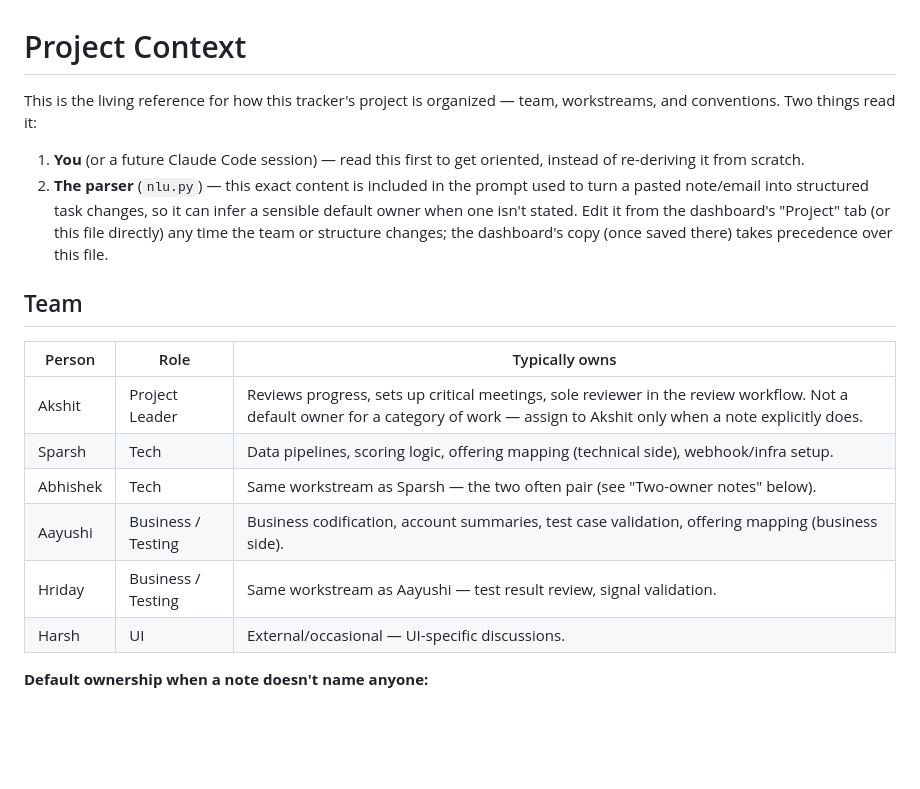
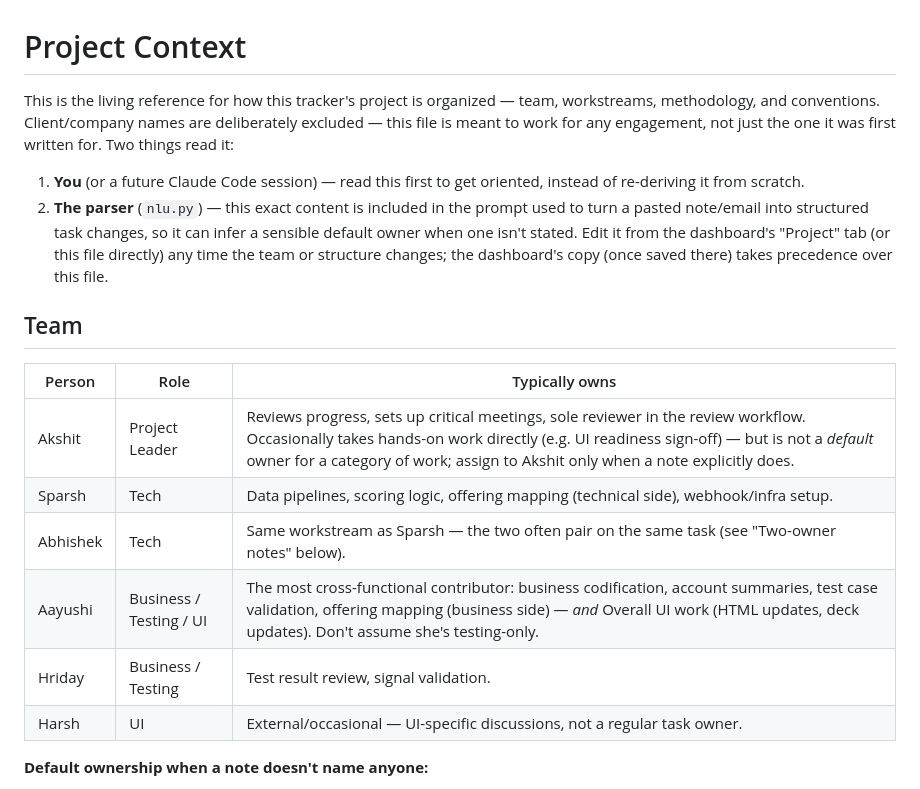
Before and after one commit to lockheedhillbilly/pmo_tracker, a Markdown page: PROJECT_CONTEXT.md, the part around one of its changes. Drawn GitHub-style; blank space fills up the shorter version.

```diff
--- a/PROJECT_CONTEXT.md
+++ b/PROJECT_CONTEXT.md
@@ -1,7 +1,9 @@
 # Project Context
 
 This is the living reference for how this tracker's project is organized —
-team, workstreams, and conventions. Two things read it:
+team, workstreams, methodology, and conventions. Client/company names are
+deliberately excluded — this file is meant to work for any engagement, not
+just the one it was first written for. Two things read it:
 
 1. **You** (or a future Claude Code session) — read this first to get
    oriented, instead of re-deriving it from scratch.
@@ -16,12 +18,12 @@ team, workstreams, and conventions. Two things read it:
 
 | Person | Role | Typically owns |
 |---|---|---|
-| Akshit | Project Leader | Reviews progress, sets up critical meetings, sole reviewer in the review workflow. Not a default owner for a category of work — assign to Akshit only when a note explicitly does. |
+| Akshit | Project Leader | Reviews progress, sets up critical meetings, sole reviewer in the review workflow. Occasionally takes hands-on work directly (e.g. UI readiness sign-off) — but is not a *default* owner for a category of work; assign to Akshit only when a note explicitly does. |
 | Sparsh | Tech | Data pipelines, scoring logic, offering mapping (technical side), webhook/infra setup. |
-| Abhishek | Tech | Same workstream as Sparsh — the two often pair (see "Two-owner notes" below). |
-| Aayushi | Business / Testing | Business codification, account summaries, test case validation, offering mapping (business side). |
-| Hriday | Business / Testing | Same workstream as Aayushi — test result review, signal validation. |
-| Harsh | UI | External/occasional — UI-specific discussions. |
+| Abhishek | Tech | Same workstream as Sparsh — the two often pair on the same task (see "Two-owner notes" below). |
+| Aayushi | Business / Testing / UI | The most cross-functional contributor: business codification, account summaries, test case validation, offering mapping (business side) — *and* Overall UI work (HTML updates, deck updates). Don't assume she's testing-only. |
+| Hriday | Business / Testing | Test result review, signal validation. |
+| Harsh | UI | External/occasional — UI-specific discussions, not a regular task owner. |
 
 **Default ownership when a note doesn't name anyone:**
 - Business analysis or testing work -> Aayushi and/or Hriday
```
Also changed, not shown: other parts of PROJECT_CONTEXT.md (+49 -3 lines).
